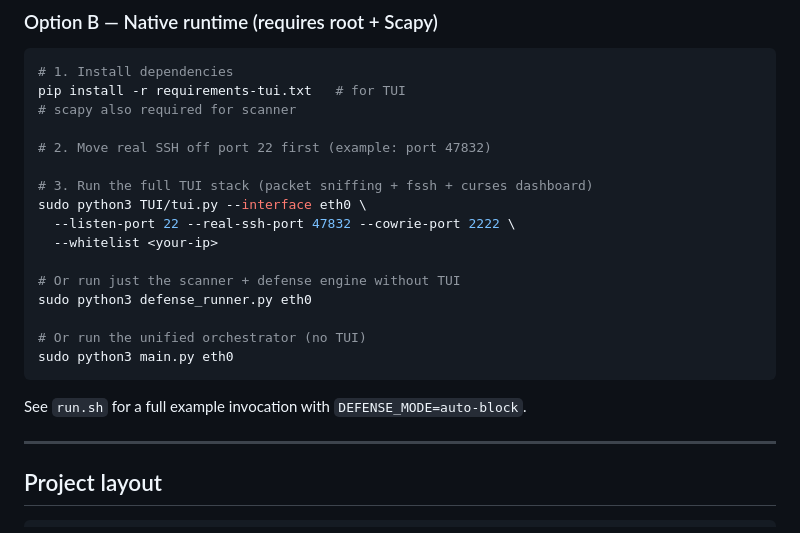
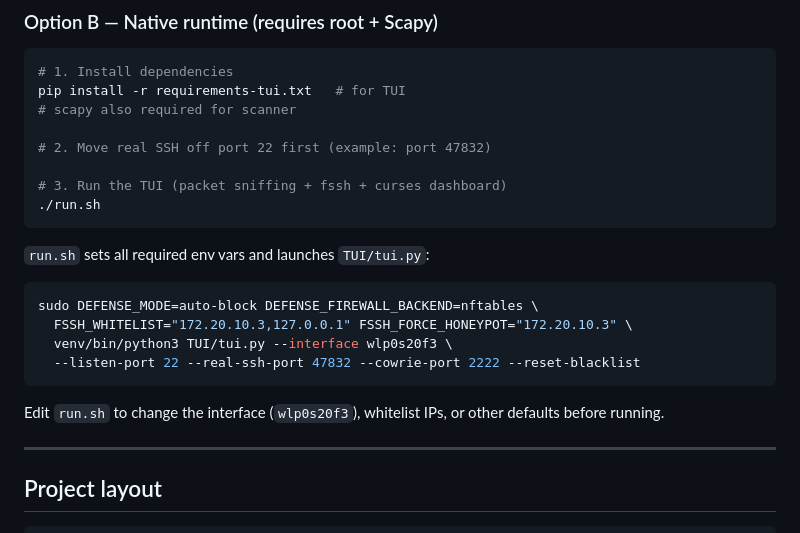
Before and after one commit to AidanLevy05/GhostWall, a Markdown page: README.md, the part around the change. Rendered like a GitHub page.

Commit message:
fix(readme): use ./run.sh as the primary native runtime launch command
Replace the manual python3 TUI/tui.py invocation with ./run.sh, which
is how the native runtime is actually started. Show the full contents
of run.sh so users can see the env vars and flags it sets, and note
that run.sh should be edited to match the local interface and whitelist.

https://claude.ai/code/session_01DrKaMdKGdViUUhg8MHbbcz

````diff
--- a/README.md
+++ b/README.md
@@ -172,19 +172,20 @@ pip install -r requirements-tui.txt   # for TUI
 
 # 2. Move real SSH off port 22 first (example: port 47832)
 
-# 3. Run the full TUI stack (packet sniffing + fssh + curses dashboard)
-sudo python3 TUI/tui.py --interface eth0 \
-  --listen-port 22 --real-ssh-port 47832 --cowrie-port 2222 \
-  --whitelist <your-ip>
-
-# Or run just the scanner + defense engine without TUI
-sudo python3 defense_runner.py eth0
-
-# Or run the unified orchestrator (no TUI)
-sudo python3 main.py eth0
+# 3. Run the TUI (packet sniffing + fssh + curses dashboard)
+./run.sh
 ```
 
-See `run.sh` for a full example invocation with `DEFENSE_MODE=auto-block`.
+`run.sh` sets all required env vars and launches `TUI/tui.py`:
+
+```bash
+sudo DEFENSE_MODE=auto-block DEFENSE_FIREWALL_BACKEND=nftables \
+  FSSH_WHITELIST="172.20.10.3,127.0.0.1" FSSH_FORCE_HONEYPOT="172.20.10.3" \
+  venv/bin/python3 TUI/tui.py --interface wlp0s20f3 \
+  --listen-port 22 --real-ssh-port 47832 --cowrie-port 2222 --reset-blacklist
+```
+
+Edit `run.sh` to change the interface (`wlp0s20f3`), whitelist IPs, or other defaults before running.
 
 ---
 
````
